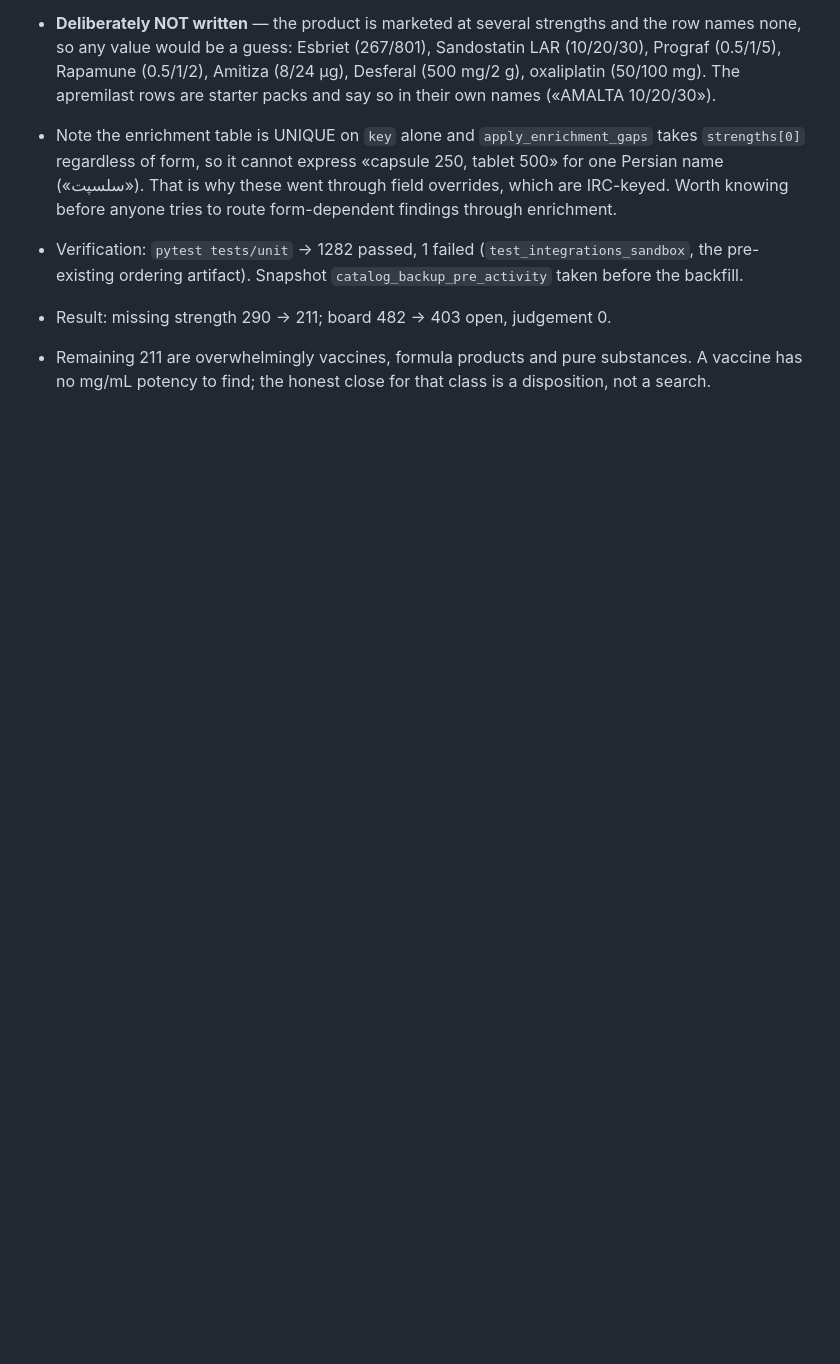
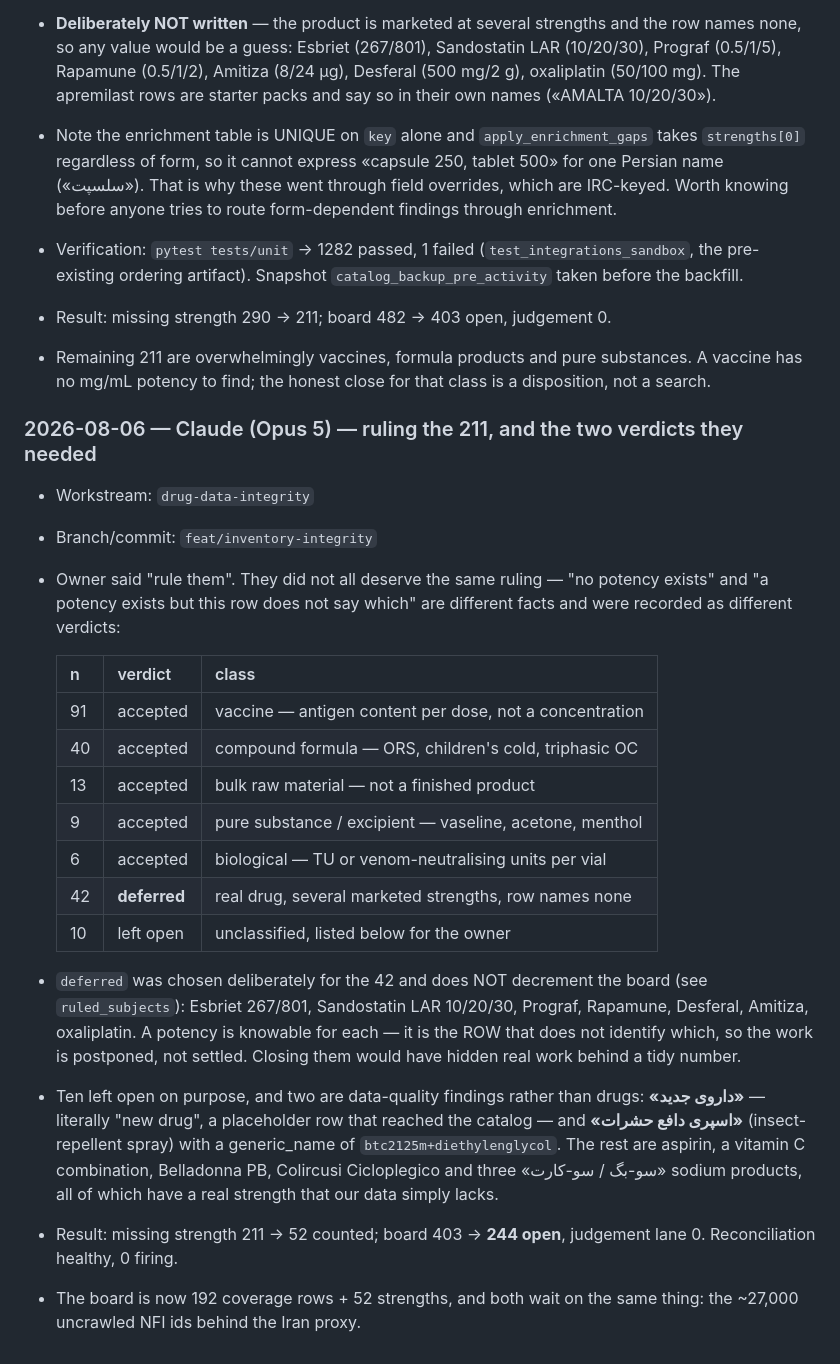
Before and after one commit to sasha-dianat/PharmPilot, a Markdown page: docs/ai-context/AI_COLLABORATION.md, the part around the change. GitHub-like rendering; blank space fills up the shorter version.

Commit message:
docs(catalog): rule the 211 remaining missing potencies
They did not all deserve one verdict. "No potency exists" and "a potency exists
but this row does not say which" are different facts:

accepted (159) — 91 vaccines, whose potency is antigen content per dose and not
a concentration; 40 compound formulas (ORS, children's cold preparations,
triphasic contraceptives); 13 bulk raw materials; 9 pure substances and
excipients; 6 biologicals measured in tuberculin units or venom neutralised per
vial. No NFI crawl will ever put a number in that column for any of them.

deferred (42) — Esbriet, Sandostatin LAR, Prograf, Rapamune, Desferal, Amitiza,
oxaliplatin and the apremilast starter packs. Each has a knowable strength; it
is the row that does not identify which. Deferred does not decrement the board,
so this stays visible as real work instead of hiding behind a tidy number.

Ten left open, two of them data-quality findings rather than drugs: a
placeholder row named «داروی جدید» — "new drug" — and an insect-repellent spray
carrying `btc2125m+diethylenglycol` as its generic name.

Board 403 → 244 open; reconciliation healthy, 0 firing.

Co-Authored-By: Claude Opus 5 <noreply@anthropic.com>

```diff
--- a/docs/ai-context/AI_COLLABORATION.md
+++ b/docs/ai-context/AI_COLLABORATION.md
@@ -815,3 +815,37 @@ model must append an acceptance entry before editing.
 - Remaining 211 are overwhelmingly vaccines, formula products and pure
   substances. A vaccine has no mg/mL potency to find; the honest close for that
   class is a disposition, not a search.
+
+### 2026-08-06 — Claude (Opus 5) — ruling the 211, and the two verdicts they needed
+
+- Workstream: `drug-data-integrity`
+- Branch/commit: `feat/inventory-integrity`
+- Owner said "rule them". They did not all deserve the same ruling — "no potency
+  exists" and "a potency exists but this row does not say which" are different
+  facts and were recorded as different verdicts:
+
+  | n | verdict | class |
+  |---|---|---|
+  | 91 | accepted | vaccine — antigen content per dose, not a concentration |
+  | 40 | accepted | compound formula — ORS, children's cold, triphasic OC |
+  | 13 | accepted | bulk raw material — not a finished product |
+  |  9 | accepted | pure substance / excipient — vaseline, acetone, menthol |
+  |  6 | accepted | biological — TU or venom-neutralising units per vial |
+  | 42 | **deferred** | real drug, several marketed strengths, row names none |
+  | 10 | left open | unclassified, listed below for the owner |
+
+- `deferred` was chosen deliberately for the 42 and does NOT decrement the board
+  (see `ruled_subjects`): Esbriet 267/801, Sandostatin LAR 10/20/30, Prograf,
+  Rapamune, Desferal, Amitiza, oxaliplatin. A potency is knowable for each — it
+  is the ROW that does not identify which, so the work is postponed, not
+  settled. Closing them would have hidden real work behind a tidy number.
+- Ten left open on purpose, and two are data-quality findings rather than drugs:
+  **«داروی جدید»** — literally "new drug", a placeholder row that reached the
+  catalog — and **«اسپری دافع حشرات»** (insect-repellent spray) with a
+  generic_name of `btc2125m+diethylenglycol`. The rest are aspirin, a vitamin C
+  combination, Belladonna PB, Colircusi Cicloplegico and three «سو-بگ / سو-کارت»
+  sodium products, all of which have a real strength that our data simply lacks.
+- Result: missing strength 211 → 52 counted; board 403 → **244 open**, judgement
+  lane 0. Reconciliation healthy, 0 firing.
+- The board is now 192 coverage rows + 52 strengths, and both wait on the same
+  thing: the ~27,000 uncrawled NFI ids behind the Iran proxy.
```
